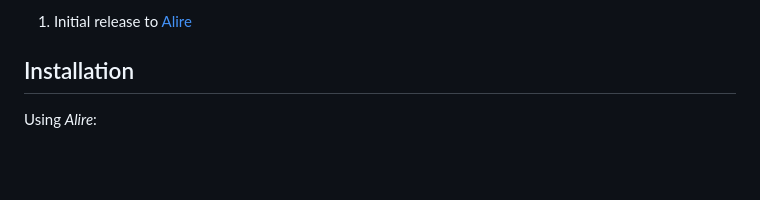
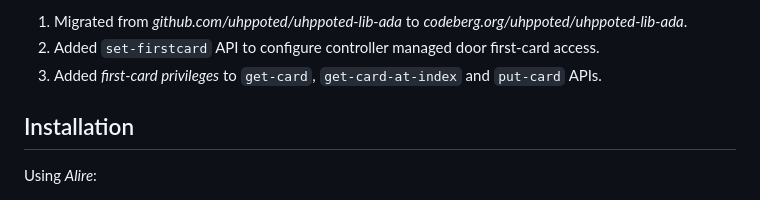
Before and after one commit to uhppoted/uhppoted-lib-ada, a Markdown page: README.md, the part around one of its changes. Rendered like a GitHub page; blank space fills up the shorter version.

Commit message:
Preparing release v0.3.0

```diff
--- a/README.md
+++ b/README.md
@@ -17,6 +18,7 @@ A basic example CLI illustrating the use of the library can be found in the
 
-1. Initial release to [Alire](https://alire.ada.dev/crates/uhppoted_lib.html)
-
+1. Migrated from _github.com/uhppoted/uhppoted-lib-ada_ to _codeberg.org/uhppoted/uhppoted-lib-ada_.
+2. Added `set-firstcard` API to configure controller managed door first-card access.
+3. Added _first-card privileges_ to `get-card`, `get-card-at-index` and `put-card` APIs.
 
 
 ## Installation
```
Also changed, not shown: other parts of README.md (+4 -2 lines).
